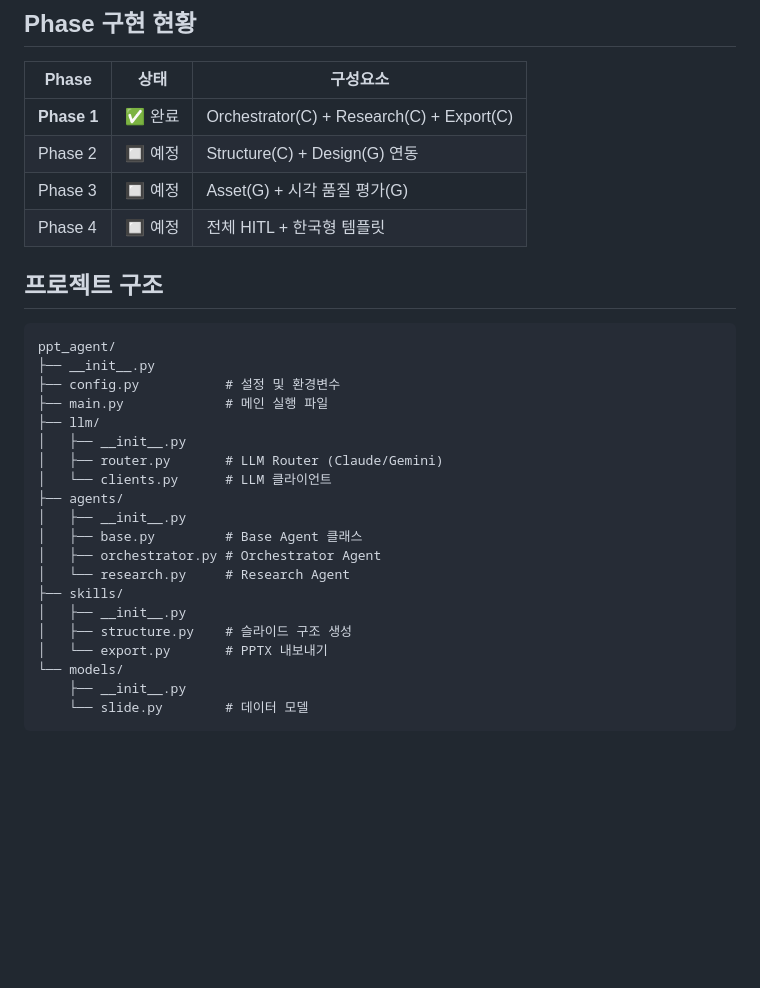
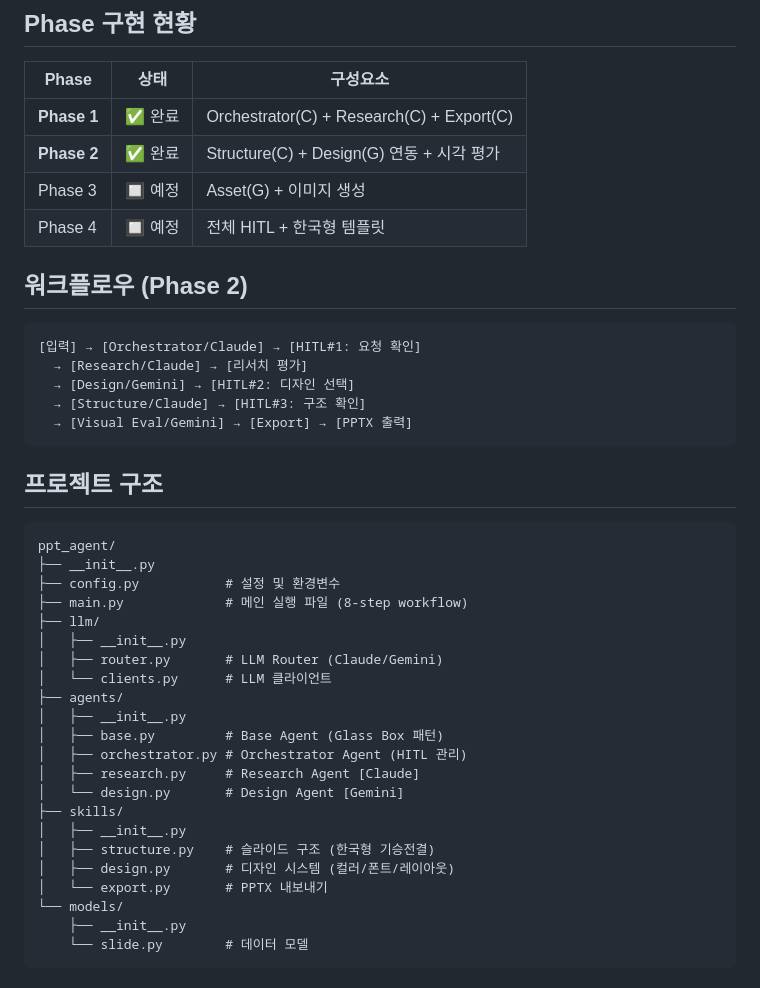
Before and after one commit to kimsanguine/vibe, a Markdown page: README.md, the part around the change. Drawn GitHub-style; blank space fills up the shorter version.

Commit message:
docs: Update README with Phase 2 completion status
- Mark Phase 2 as completed
- Add workflow diagram showing HITL checkpoints
- Update project structure with new Design Agent/Skill files

https://claude.ai/code/session_018jdw6XMVocSJoj8vs3a3nt

````diff
--- a/README.md
+++ b/README.md
@@ -88,9 +88,19 @@ print(f"생성된 파일: {output_file}")
 | Phase | 상태 | 구성요소 |
 |-------|------|----------|
 | **Phase 1** | ✅ 완료 | Orchestrator(C) + Research(C) + Export(C) |
-| Phase 2 | 🔲 예정 | Structure(C) + Design(G) 연동 |
-| Phase 3 | 🔲 예정 | Asset(G) + 시각 품질 평가(G) |
+| **Phase 2** | ✅ 완료 | Structure(C) + Design(G) 연동 + 시각 평가 |
+| Phase 3 | 🔲 예정 | Asset(G) + 이미지 생성 |
 | Phase 4 | 🔲 예정 | 전체 HITL + 한국형 템플릿 |
+
+## 워크플로우 (Phase 2)
+
+```
+[입력] → [Orchestrator/Claude] → [HITL#1: 요청 확인]
+  → [Research/Claude] → [리서치 평가]
+  → [Design/Gemini] → [HITL#2: 디자인 선택]
+  → [Structure/Claude] → [HITL#3: 구조 확인]
+  → [Visual Eval/Gemini] → [Export] → [PPTX 출력]
+```
 
 ## 프로젝트 구조
 
@@ -98,19 +108,21 @@ print(f"생성된 파일: {output_file}")
 ppt_agent/
 ├── __init__.py
 ├── config.py           # 설정 및 환경변수
-├── main.py             # 메인 실행 파일
+├── main.py             # 메인 실행 파일 (8-step workflow)
 ├── llm/
 │   ├── __init__.py
 │   ├── router.py       # LLM Router (Claude/Gemini)
 │   └── clients.py      # LLM 클라이언트
 ├── agents/
 │   ├── __init__.py
-│   ├── base.py         # Base Agent 클래스
-│   ├── orchestrator.py # Orchestrator Agent
-│   └── research.py     # Research Agent
+│   ├── base.py         # Base Agent (Glass Box 패턴)
+│   ├── orchestrator.py # Orchestrator Agent (HITL 관리)
+│   ├── research.py     # Research Agent [Claude]
+│   └── design.py       # Design Agent [Gemini]
 ├── skills/
 │   ├── __init__.py
-│   ├── structure.py    # 슬라이드 구조 생성
+│   ├── structure.py    # 슬라이드 구조 (한국형 기승전결)
+│   ├── design.py       # 디자인 시스템 (컬러/폰트/레이아웃)
 │   └── export.py       # PPTX 내보내기
 └── models/
     ├── __init__.py
````
